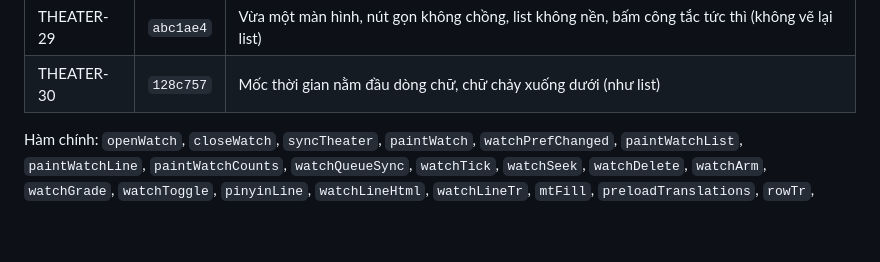
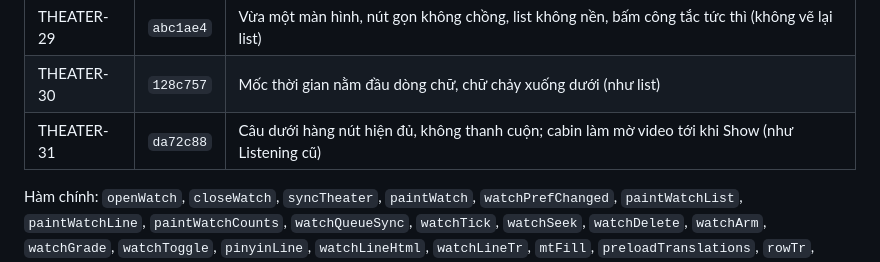
Before and after one commit to phillipxnguyen/wikiPhidia, a Markdown page: VERSIONS.md, the part around the change. GitHub-like rendering; blank space fills up the shorter version.

Commit message:
VERSIONS.md: THEATER-31
Co-Authored-By: Claude Opus 5.5 <noreply@anthropic.com>
Claude-Session: https://claude.ai/code/session_01DXQMcDS43qgSzayVaPy3nx

```diff
--- a/VERSIONS.md
+++ b/VERSIONS.md
@@ -74,6 +74,7 @@ Hàm chính: `render`, `openEdit`, `openEditPopup`, `deleteRow`, `deleteRows`, `
 | THEATER-28 | `8849ce4` | Giao diện tối kiểu trang học video: hàng nút dưới video (công tắc, ◀ ▶ ▶|, lặp), câu dưới hàng nút, list tối bên phải |
 | THEATER-29 | `abc1ae4` | Vừa một màn hình, nút gọn không chồng, list không nền, bấm công tắc tức thì (không vẽ lại list) |
 | THEATER-30 | `128c757` | Mốc thời gian nằm đầu dòng chữ, chữ chảy xuống dưới (như list) |
+| THEATER-31 | `da72c88` | Câu dưới hàng nút hiện đủ, không thanh cuộn; cabin làm mờ video tới khi Show (như Listening cũ) |
 
 Hàm chính: `openWatch`, `closeWatch`, `syncTheater`, `paintWatch`, `watchPrefChanged`, `paintWatchList`, `paintWatchLine`, `paintWatchCounts`, `watchQueueSync`, `watchTick`, `watchSeek`, `watchDelete`, `watchArm`, `watchGrade`, `watchToggle`, `pinyinLine`, `watchLineHtml`, `watchLineTr`, `mtFill`, `preloadTranslations`, `rowTr`, `cabinSay`, `cabinReveal`, `watchTranslation`, `watchPrefs`, `leaveTheater`, `theaterWanted`, `theaterScene`, `THEATER_SCENES`.
 
```
